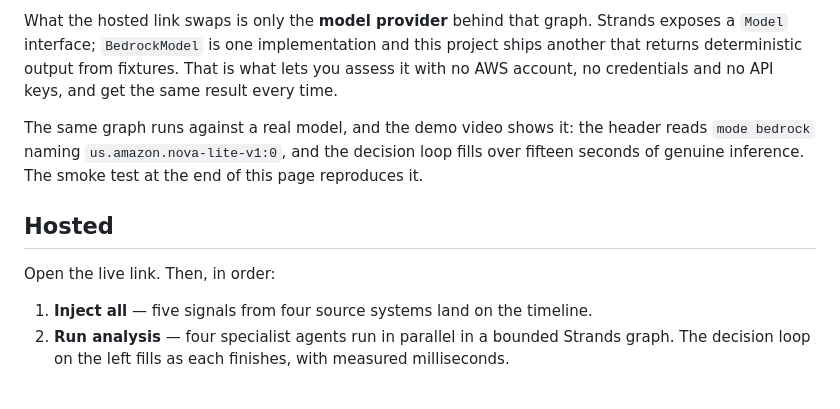
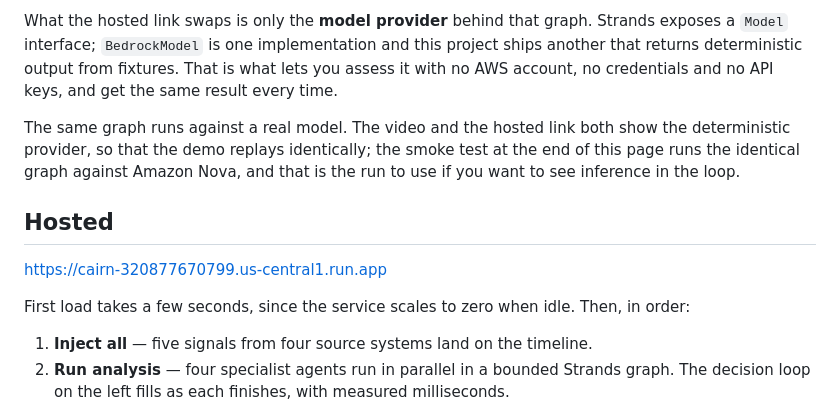
Before and after one commit to jwlai-cloud/cairn, a Markdown page: docs/submission/testing-instructions.md, the part around the change. Rendered like a GitHub page.

Commit message:
docs: add the live URL and drop a false claim about the video (#18)
Two problems in the testing instructions.

The Hosted section said 'Open the live link' and never gave one, which is useless in
a field a judge pastes from. Added the Cloud Run URL and a note that first load is
slow because the service scales to zero.

Worse, it claimed the demo video shows a Bedrock run with the header reading
'mode bedrock' over fifteen seconds of inference. It does not. There is no bedrock
or nova reference anywhere in the capture pipeline or the narration cue sheet; the
video is entirely the deterministic provider. Replaced with what is true: video and
hosted link both show the fixture provider so the demo replays identically, and the
Nova smoke test at the foot of the page is where inference can be observed.

Co-authored-by: Claude Opus 5 (1M context) <noreply@anthropic.com>

```diff
--- a/docs/submission/testing-instructions.md
+++ b/docs/submission/testing-instructions.md
@@ -9,13 +9,17 @@ exposes a `Model` interface; `BedrockModel` is one implementation and this proje
 another that returns deterministic output from fixtures. That is what lets you assess it
 with no AWS account, no credentials and no API keys, and get the same result every time.
 
-The same graph runs against a real model, and the demo video shows it: the header reads
-`mode bedrock` naming `us.amazon.nova-lite-v1:0`, and the decision loop fills over fifteen
-seconds of genuine inference. The smoke test at the end of this page reproduces it.
+The same graph runs against a real model. The video and the hosted link both show the
+deterministic provider, so that the demo replays identically; the smoke test at the end of
+this page runs the identical graph against Amazon Nova, and that is the run to use if you
+want to see inference in the loop.
 
 ## Hosted
 
-Open the live link. Then, in order:
+<https://cairn-320877670799.us-central1.run.app>
+
+First load takes a few seconds, since the service scales to zero when idle. Then, in
+order:
 
 1. **Inject all** — five signals from four source systems land on the timeline.
 2. **Run analysis** — four specialist agents run in parallel in a bounded Strands graph.
```
